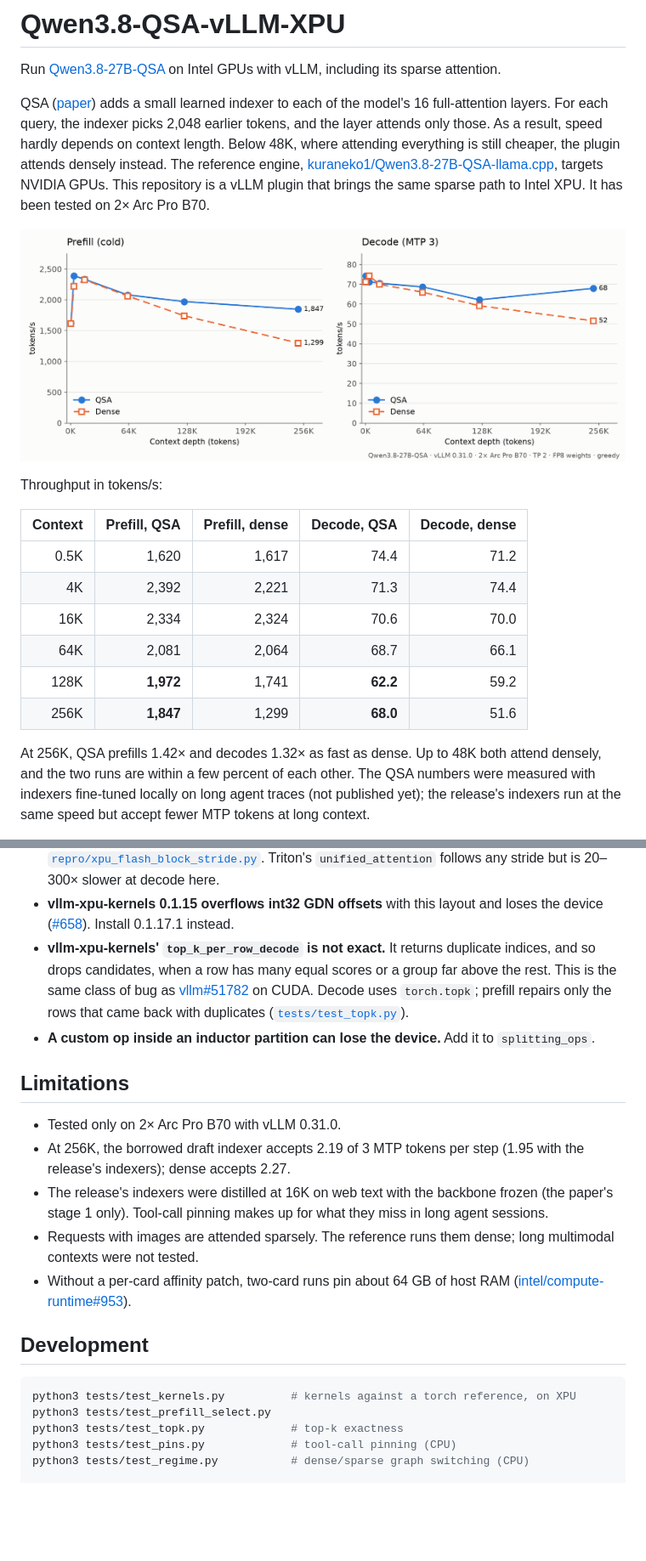
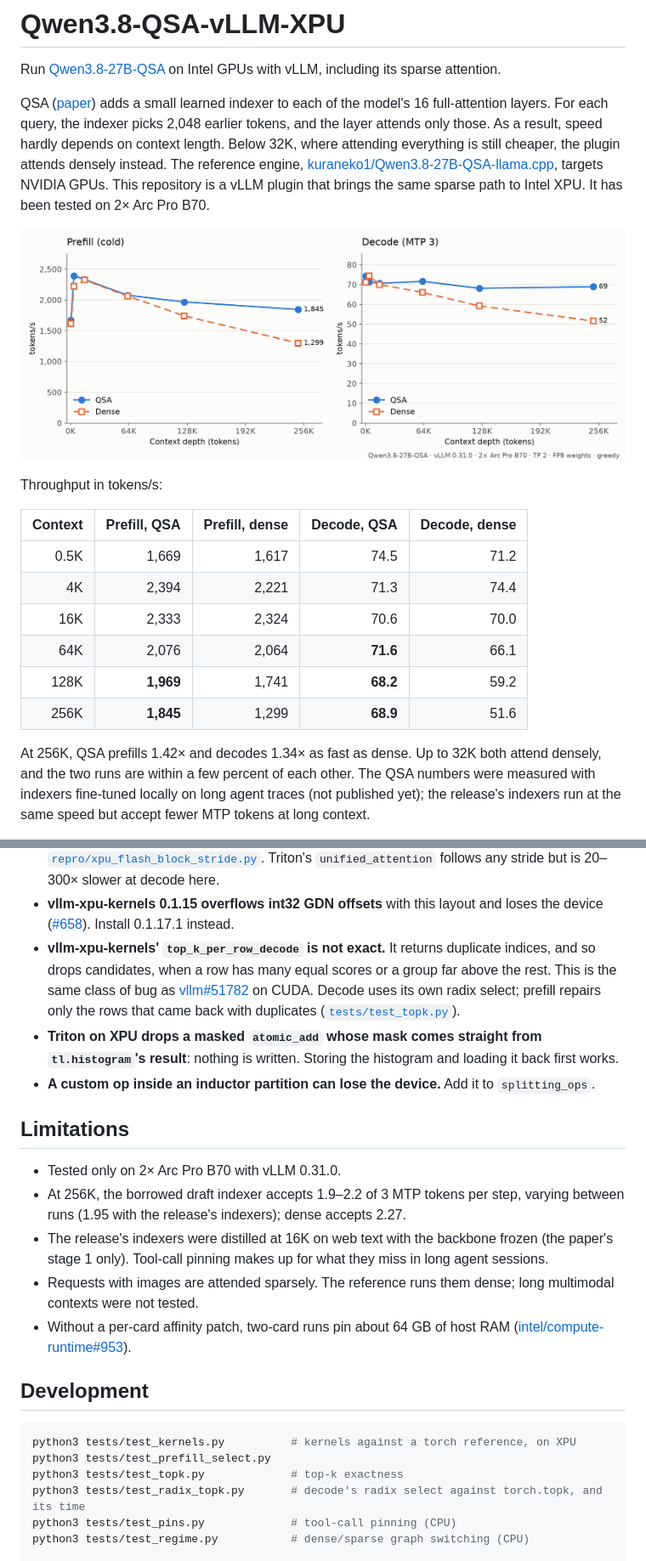
Before and after one commit to NoobBandi/Qwen3.8-QSA-vLLM-XPU, a Markdown page: README.md, 2 parts joined by grey strips. Shown at 85% size. GitHub-like rendering; pictures changed too: docs/qsa-vs-dense.png; blank space fills up the shorter version.

```diff
--- a/README.md
+++ b/README.md
@@ -5,7 +5,7 @@ including its sparse attention.
 
 QSA ([paper](https://arxiv.org/abs/2608.30320)) adds a small learned indexer to each of the model's 16
 full-attention layers. For each query, the indexer picks 2,048 earlier tokens, and the layer attends only
-those. As a result, speed hardly depends on context length. Below 48K, where attending everything is
+those. As a result, speed hardly depends on context length. Below 32K, where attending everything is
 still cheaper, the plugin attends densely instead. The reference engine,
 [kuraneko1/Qwen3.8-27B-QSA-llama.cpp](https://github.com/kuraneko1/Qwen3.8-27B-QSA-llama.cpp), targets
 NVIDIA GPUs. This repository is a vLLM plugin that brings the same sparse path to Intel XPU. It has been
@@ -17,14 +17,14 @@ Throughput in tokens/s:
 
 | Context | Prefill, QSA | Prefill, dense | Decode, QSA | Decode, dense |
 |--------:|-------------:|---------------:|------------:|--------------:|
-| 0.5K | 1,620 | 1,617 | 74.4 | 71.2 |
-| 4K | 2,392 | 2,221 | 71.3 | 74.4 |
-| 16K | 2,334 | 2,324 | 70.6 | 70.0 |
-| 64K | 2,081 | 2,064 | 68.7 | 66.1 |
-| 128K | **1,972** | 1,741 | **62.2** | 59.2 |
-| 256K | **1,847** | 1,299 | **68.0** | 51.6 |
+| 0.5K | 1,669 | 1,617 | 74.5 | 71.2 |
+| 4K | 2,394 | 2,221 | 71.3 | 74.4 |
+| 16K | 2,333 | 2,324 | 70.6 | 70.0 |
+| 64K | 2,076 | 2,064 | **71.6** | 66.1 |
+| 128K | **1,969** | 1,741 | **68.2** | 59.2 |
+| 256K | **1,845** | 1,299 | **68.9** | 51.6 |
 
-At 256K, QSA prefills 1.42× and decodes 1.32× as fast as dense. Up to 48K both attend densely, and
+At 256K, QSA prefills 1.42× and decodes 1.34× as fast as dense. Up to 32K both attend densely, and
 the two runs are within a few percent of each other. The QSA numbers were measured with indexers
 fine-tuned locally on long agent traces (not published yet); the release's indexers run at the same
 speed but accept fewer MTP tokens at long context.
@@ -109,16 +115,18 @@ while kernels compile. If you write your own command, keep these settings:
   ([#658](https://github.com/vllm-project/vllm-xpu-kernels/issues/658)). Install 0.1.17.1 instead.
 - **vllm-xpu-kernels' `top_k_per_row_decode` is not exact.** It returns duplicate indices, and so drops
   candidates, when a row has many equal scores or a group far above the rest. This is the same class of
-  bug as [vllm#51782](https://github.com/vllm-project/vllm/issues/51782) on CUDA. Decode uses
-  `torch.topk`; prefill repairs only the rows that came back with duplicates
+  bug as [vllm#51782](https://github.com/vllm-project/vllm/issues/51782) on CUDA. Decode uses its own
+  radix select; prefill repairs only the rows that came back with duplicates
   ([`tests/test_topk.py`](tests/test_topk.py)).
+- **Triton on XPU drops a masked `atomic_add` whose mask comes straight from `tl.histogram`'s
+  result**: nothing is written. Storing the histogram and loading it back first works.
 - **A custom op inside an inductor partition can lose the device.** Add it to `splitting_ops`.
 
 ## Limitations
 
 - Tested only on 2× Arc Pro B70 with vLLM 0.31.0.
-- At 256K, the borrowed draft indexer accepts 2.19 of 3 MTP tokens per step (1.95 with the release's
-  indexers); dense accepts 2.27.
+- At 256K, the borrowed draft indexer accepts 1.9–2.2 of 3 MTP tokens per step, varying between runs
+  (1.95 with the release's indexers); dense accepts 2.27.
 - The release's indexers were distilled at 16K on web text with the backbone frozen (the paper's stage
   1 only). Tool-call pinning makes up for what they miss in long agent sessions.
 - Requests with images are attended sparsely. The reference runs them dense; long multimodal contexts
@@ -132,6 +140,7 @@ while kernels compile. If you write your own command, keep these settings:
 python3 tests/test_kernels.py          # kernels against a torch reference, on XPU
 python3 tests/test_prefill_select.py
 python3 tests/test_topk.py             # top-k exactness
+python3 tests/test_radix_topk.py       # decode's radix select against torch.topk, and its time
 python3 tests/test_pins.py             # tool-call pinning (CPU)
 python3 tests/test_regime.py           # dense/sparse graph switching (CPU)
 
```
Also changed, not shown: other parts of README.md (+8 -2 lines), 7 other files.
